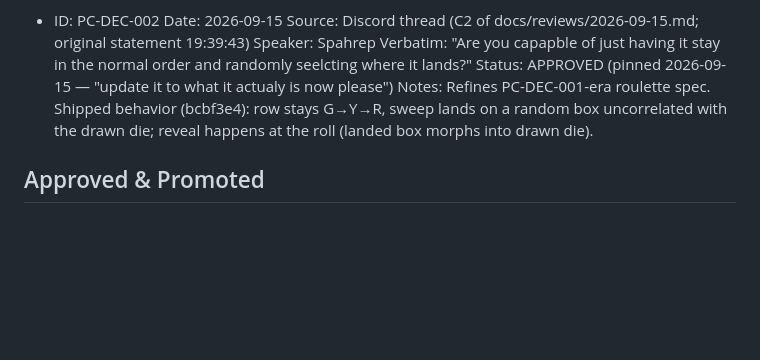
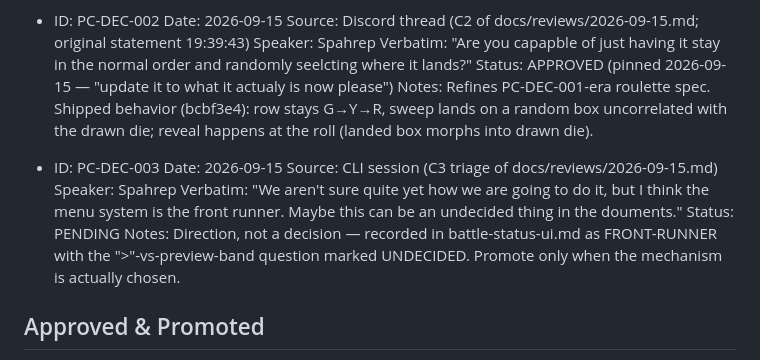
Before and after one commit to Spahrep/portalcolosseum, a Markdown page: docs/pending-decisions.md, the part around the change. Drawn GitHub-style; blank space fills up the shorter version.

```diff
--- a/docs/pending-decisions.md
+++ b/docs/pending-decisions.md
@@ -47,6 +47,14 @@ This file is the CAPTURE SURFACE for design decisions stated by Spahrep or DarkJ
   Status: APPROVED (pinned 2026-09-15 — "update it to what it actualy is now please")
   Notes: Refines PC-DEC-001-era roulette spec. Shipped behavior (bcbf3e4): row stays G→Y→R, sweep lands on a random box uncorrelated with the drawn die; reveal happens at the roll (landed box morphs into drawn die).
 
+- ID: PC-DEC-003
+  Date: 2026-09-15
+  Source: CLI session (C3 triage of docs/reviews/2026-09-15.md)
+  Speaker: Spahrep
+  Verbatim: "We aren't sure quite yet how we are going to do it, but I think the menu system is the front runner. Maybe this can be an undecided thing in the douments."
+  Status: PENDING
+  Notes: Direction, not a decision — recorded in battle-status-ui.md as FRONT-RUNNER with the ">"-vs-preview-band question marked UNDECIDED. Promote only when the mechanism is actually chosen.
+
 ## Approved & Promoted
 
 - ID: PC-DEC-001 — Monster instances live in JSON (battle_state), not a table. Promoted to current-design-status.md (§ Monster Stats), combat-engine-plan.md, admin-gui-brief.md. Decided by Spahrep, 2026-09-15.
```
Also changed, not shown: docs/battle-status-ui.md (+27 -0 lines).
